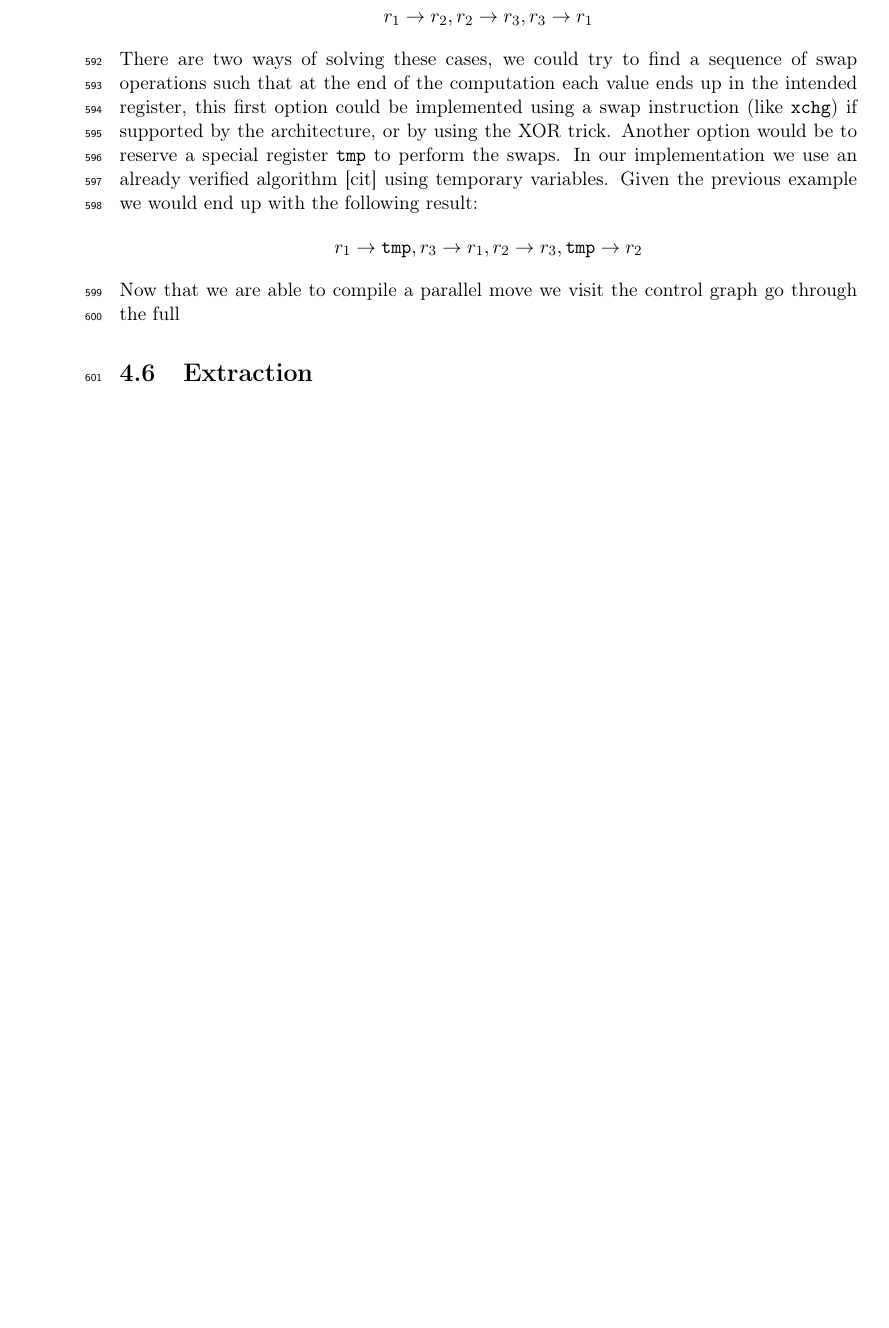
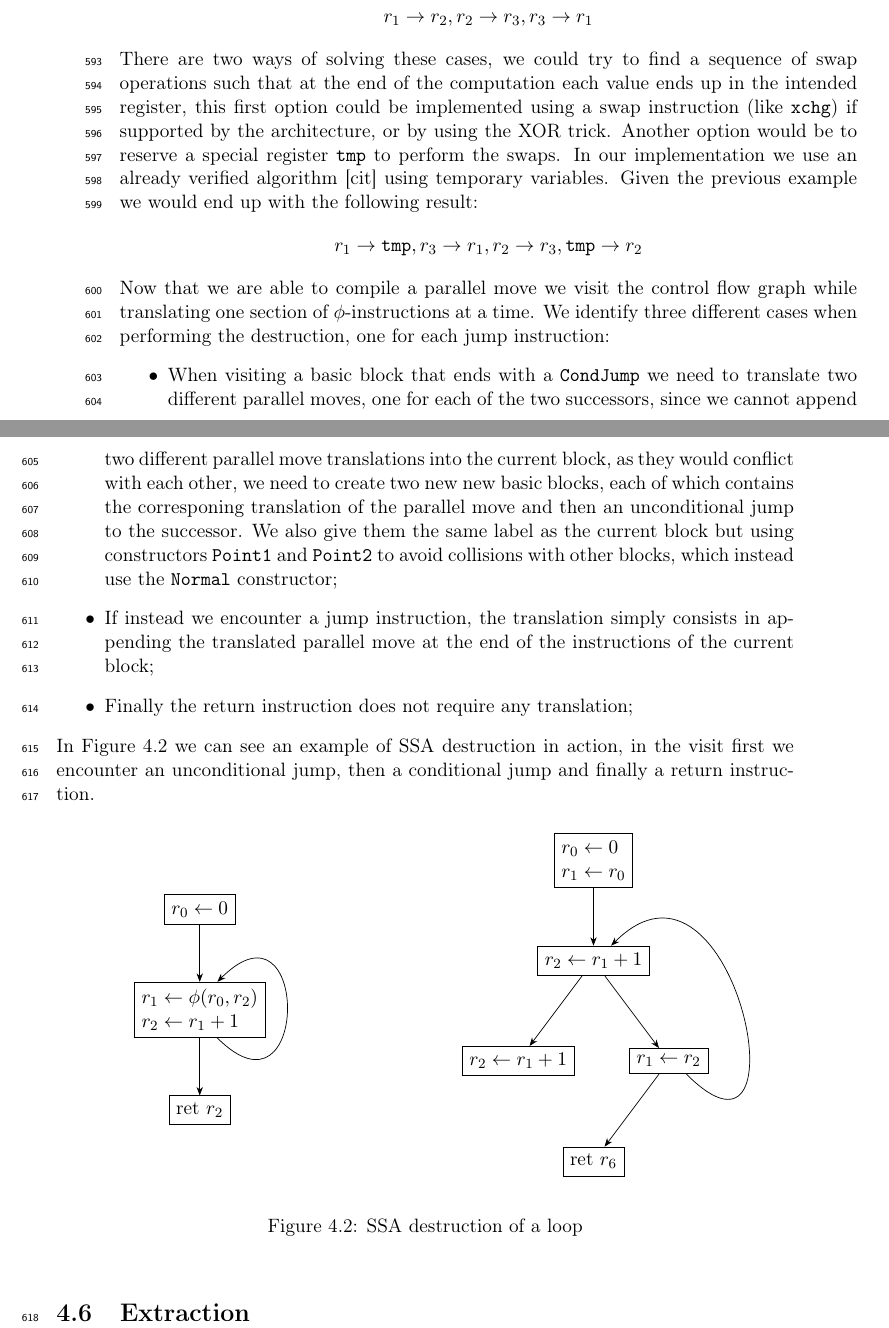
Before and after one commit to GioMaz/ssara-paper, a LaTeX thesis (main.tex, which reads chapters/chapter4.tex): part of page 26 of 36 before the commit and two parts of pages 26 and 27 of 38 after it, the two joined at a grey line, cut so that both start at the same text, the shorter picture padded with empty space. Compiled offline with pdfLaTeX.

Commit message:
complete ssa destruction

```diff
--- a/chapters/chapter4.tex
+++ b/chapters/chapter4.tex
@@ -513,8 +513,57 @@ There are two ways of solving these cases, we could try to find a sequence of sw
 \[
   r_1 \to \texttt{tmp}, r_3 \to r_1, r_2 \to r_3, \texttt{tmp} \to r_2
 \]
-Now that we are able to compile a parallel move we visit the control graph go through the full
+Now that we are able to compile a parallel move we visit the control flow graph while translating one section of $\phi$-instructions at a time.
+We identify three different cases when performing the destruction, one for each jump instruction:
+\begin{itemize}
+  \item When visiting a basic block that ends with a \texttt{CondJump} we need to translate two different parallel moves, one for each of the two successors, since we cannot append two different parallel move translations into the current block, as they would conflict with each other, we need to create two new new basic blocks, each of which contains the corresponing translation of the parallel move and then an unconditional jump to the successor. We also give them the same label as the current block but using constructors \texttt{Point1} and \texttt{Point2} to avoid collisions with other blocks, which instead use the \texttt{Normal} constructor;
+  \item If instead we encounter a jump instruction, the translation simply consists in appending the translated parallel move at the end of the instructions of the current block;
+  \item Finally the return instruction does not require any translation;
+\end{itemize}
 
+In \Cref{fig:destruct} we can see an example of SSA destruction in action, in the visit first we encounter an unconditional jump, then a conditional jump and finally a return instruction.
+
+
+\begin{figure}[h]
+\centering
+\begin{minipage}{0.45\textwidth}
+\centering
+  \begin{tikzpicture}[
+      node distance=10mm,
+      every node/.style={draw, align=left, inner sep=4pt},
+      >={Stealth}
+    ]
+    \node (entry)   at (0, 0)   {$r_0 \leftarrow 0$};
+    \node (loop)    at (0, -2)  {$r_1 \leftarrow \phi(r_0, r_2)$ \\ $r_2 \leftarrow r_1 + 1$};
+    \node (end)     at (0, -4)  {ret $r_2$};
+    \draw[->] (entry) -- (loop);
+    \draw[->] ([xshift=10pt]loop.south) to[out=315, in=45, looseness=6] ([xshift=10pt]loop.north);
+    \draw[->] (loop) -- (end);
+    \end{tikzpicture}
+\end{minipage}
+\hfill
+\begin{minipage}{0.45\textwidth}
+\centering
+  \begin{tikzpicture}[
+      node distance=10mm,
+      every node/.style={draw, align=left, inner sep=4pt},
+      >={Stealth}
+    ]
+    \node (entry)   at (0, 0)   {$r_0 \leftarrow 0$ \\ $r_1 \leftarrow r_0$};
+    \node (loop)    at (0, -2)  {$r_2 \leftarrow r_1 + 1$};
+    \node (loop1)   at (-1.5, -4) {$r_2 \leftarrow r_1 + 1$};
+    \node (loop2)   at (1.5, -4)  {$r_1 \leftarrow r_2$};
+    \node (end)     at (0, -6)  {ret $r_6$};
+    \draw[->] (entry) -- (loop);
+    \draw[->] (loop) -- (loop1);
+    \draw[->] (loop) -- (loop2);
+    \draw[->] ([xshift=10pt]loop2.south) to[out=315, in=45, looseness=3] ([xshift=10pt]loop.north);
+    \draw[->] (loop2) -- (end);
+    \end{tikzpicture}
+\end{minipage}
+\caption{SSA destruction of a loop}
+\label{fig:destruct}
+\end{figure}
 
 \section{Extraction}
 \label{sec:extract}
```
Also changed, not shown: chapters/chapter3.tex (+8 -8 lines), chapters/chapter4.tex (4 more changed lines).
